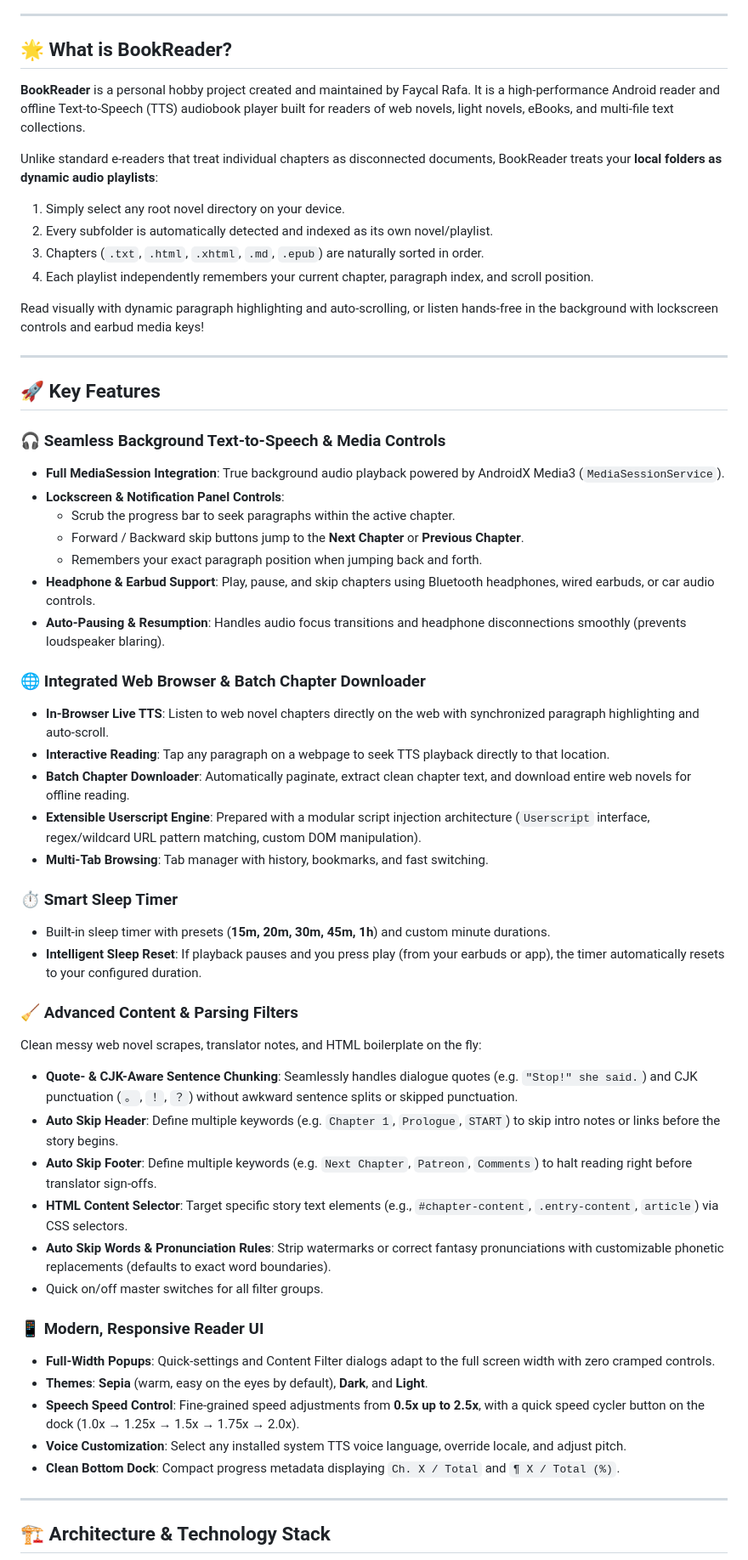
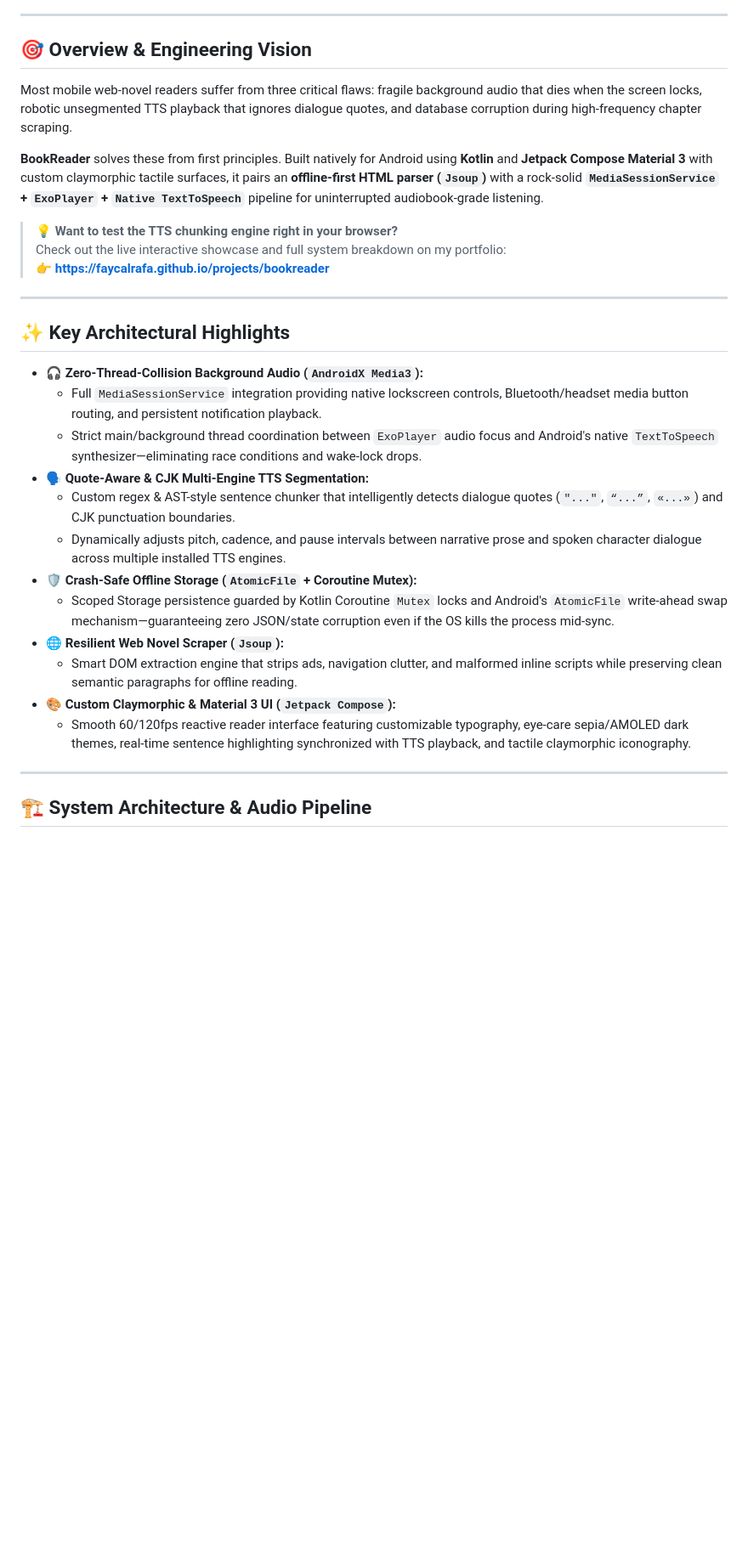
Before and after one commit to faycalrafa/free-novel-reader-tts-android, a Markdown page: README.md, the part around one of its changes. Shown at 85% size. GitHub-like rendering; blank space fills up the shorter version.

Commit message:
Revise README for BookReader project
Updated README to enhance project description and features.

```diff
--- a/README.md
+++ b/README.md
@@ -9,59 +38,34 @@
 
 ---
 
-## 🌟 What is BookReader?
+## 🎯 Overview & Engineering Vision
 
-**BookReader** is a personal hobby project created and maintained by Faycal Rafa. It is a high-performance Android reader and offline Text-to-Speech (TTS) audiobook player built for readers of web novels, light novels, eBooks, and multi-file text collections.
+Most mobile web-novel readers suffer from three critical flaws: fragile background audio that dies when the screen locks, robotic unsegmented TTS playback that ignores dialogue quotes, and database corruption during high-frequency chapter scraping.
 
-Unlike standard e-readers that treat individual chapters as disconnected documents, BookReader treats your **local folders as dynamic audio playlists**:
-1. Simply select any root novel directory on your device.
-2. Every subfolder is automatically detected and indexed as its own novel/playlist.
-3. Chapters (`.txt`, `.html`, `.xhtml`, `.md`, `.epub`) are naturally sorted in order.
-4. Each playlist independently remembers your current chapter, paragraph index, and scroll position.
+**BookReader** solves these from first principles. Built natively for Android using **Kotlin** and **Jetpack Compose Material 3** with custom claymorphic tactile surfaces, it pairs an **offline-first HTML parser (`Jsoup`)** with a rock-solid **`MediaSessionService` + `ExoPlayer` + `Native TextToSpeech`** pipeline for uninterrupted audiobook-grade listening.
 
-Read visually with dynamic paragraph highlighting and auto-scrolling, or listen hands-free in the background with lockscreen controls and earbud media keys!
+> 💡 **Want to test the TTS chunking engine right in your browser?**
+> Check out the live interactive showcase and full system breakdown on my portfolio:
+> 👉 **[https://faycalrafa.github.io/projects/bookreader](https://faycalrafa.github.io/projects/bookreader)**
 
 ---
 
-## 🚀 Key Features
+## ✨ Key Architectural Highlights
 
-### 🎧 Seamless Background Text-to-Speech & Media Controls
-- **Full MediaSession Integration**: True background audio playback powered by AndroidX Media3 (`MediaSessionService`).
-- **Lockscreen & Notification Panel Controls**:
-  - Scrub the progress bar to seek paragraphs within the active chapter.
-  - Forward / Backward skip buttons jump to the **Next Chapter** or **Previous Chapter**.
-  - Remembers your exact paragraph position when jumping back and forth.
-- **Headphone & Earbud Support**: Play, pause, and skip chapters using Bluetooth headphones, wired earbuds, or car audio controls.
-- **Auto-Pausing & Resumption**: Handles audio focus transitions and headphone disconnections smoothly (prevents loudspeaker blaring).
-
-### 🌐 Integrated Web Browser & Batch Chapter Downloader
-- **In-Browser Live TTS**: Listen to web novel chapters directly on the web with synchronized paragraph highlighting and auto-scroll.
-- **Interactive Reading**: Tap any paragraph on a webpage to seek TTS playback directly to that location.
-- **Batch Chapter Downloader**: Automatically paginate, extract clean chapter text, and download entire web novels for offline reading.
-- **Extensible Userscript Engine**: Prepared with a modular script injection architecture (`Userscript` interface, regex/wildcard URL pattern matching, custom DOM manipulation).
-- **Multi-Tab Browsing**: Tab manager with history, bookmarks, and fast switching.
-
-### ⏱️ Smart Sleep Timer
-- Built-in sleep timer with presets (**15m, 20m, 30m, 45m, 1h**) and custom minute durations.
-- **Intelligent Sleep Reset**: If playback pauses and you press play (from your earbuds or app), the timer automatically resets to your configured duration.
-
-### 🧹 Advanced Content & Parsing Filters
-Clean messy web novel scrapes, translator notes, and HTML boilerplate on the fly:
-- **Quote- & CJK-Aware Sentence Chunking**: Seamlessly handles dialogue quotes (e.g. `"Stop!" she said.`) and CJK punctuation (`。`, `！`, `？`) without awkward sentence splits or skipped punctuation.
-- **Auto Skip Header**: Define multiple keywords (e.g. `Chapter 1`, `Prologue`, `START`) to skip intro notes or links before the story begins.
-- **Auto Skip Footer**: Define multiple keywords (e.g. `Next Chapter`, `Patreon`, `Comments`) to halt reading right before translator sign-offs.
-- **HTML Content Selector**: Target specific story text elements (e.g., `#chapter-content`, `.entry-content`, `article`) via CSS selectors.
-- **Auto Skip Words & Pronunciation Rules**: Strip watermarks or correct fantasy pronunciations with customizable phonetic replacements (defaults to exact word boundaries).
-- Quick on/off master switches for all filter groups.
-
-### 📱 Modern, Responsive Reader UI
-- **Full-Width Popups**: Quick-settings and Content Filter dialogs adapt to the full screen width with zero cramped controls.
-- **Themes**: **Sepia** (warm, easy on the eyes by default), **Dark**, and **Light**.
-- **Speech Speed Control**: Fine-grained speed adjustments from **0.5x up to 2.5x**, with a quick speed cycler button on the dock (1.0x → 1.25x → 1.5x → 1.75x → 2.0x).
-- **Voice Customization**: Select any installed system TTS voice language, override locale, and adjust pitch.
-- **Clean Bottom Dock**: Compact progress metadata displaying `Ch. X / Total` and `¶ X / Total (%)`.
+* 🎧 **Zero-Thread-Collision Background Audio (`AndroidX Media3`):**
+  * Full `MediaSessionService` integration providing native lockscreen controls, Bluetooth/headset media button routing, and persistent notification playback.
+  * Strict main/background thread coordination between `ExoPlayer` audio focus and Android's native `TextToSpeech` synthesizer—eliminating race conditions and wake-lock drops.
+* 🗣️ **Quote-Aware & CJK Multi-Engine TTS Segmentation:**
+  * Custom regex & AST-style sentence chunker that intelligently detects dialogue quotes (`"..."`, `“...”`, `«...»`) and CJK punctuation boundaries.
+  * Dynamically adjusts pitch, cadence, and pause intervals between narrative prose and spoken character dialogue across multiple installed TTS engines.
+* 🛡️ **Crash-Safe Offline Storage (`AtomicFile` + Coroutine Mutex):**
+  * Scoped Storage persistence guarded by Kotlin Coroutine `Mutex` locks and Android's `AtomicFile` write-ahead swap mechanism—guaranteeing zero JSON/state corruption even if the OS kills the process mid-sync.
+* 🌐 **Resilient Web Novel Scraper (`Jsoup`):**
+  * Smart DOM extraction engine that strips ads, navigation clutter, and malformed inline scripts while preserving clean semantic paragraphs for offline reading.
+* 🎨 **Custom Claymorphic & Material 3 UI (`Jetpack Compose`):**
+  * Smooth 60/120fps reactive reader interface featuring customizable typography, eye-care sepia/AMOLED dark themes, real-time sentence highlighting synchronized with TTS playback, and tactile claymorphic iconography.
 
 ---
 
-## 🏗️ Architecture & Technology Stack
+## 🏗️ System Architecture & Audio Pipeline
 
```
Also changed, not shown: other parts of README.md (+53 -40 lines).
